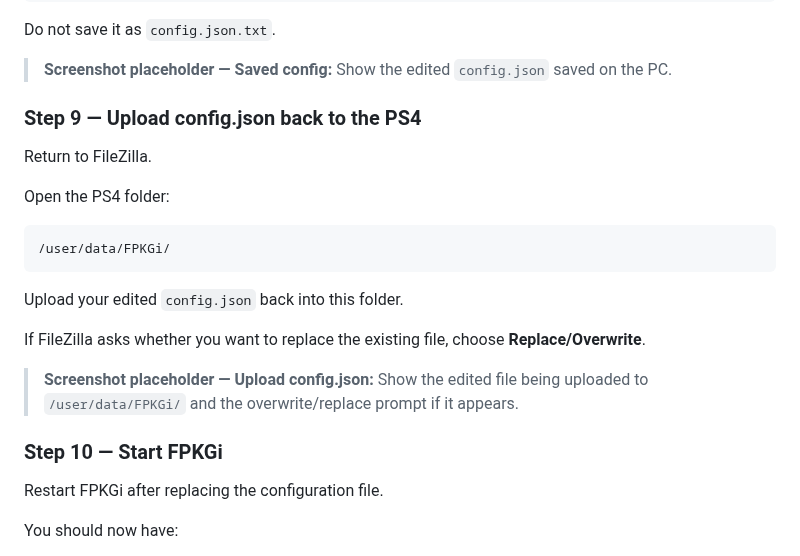
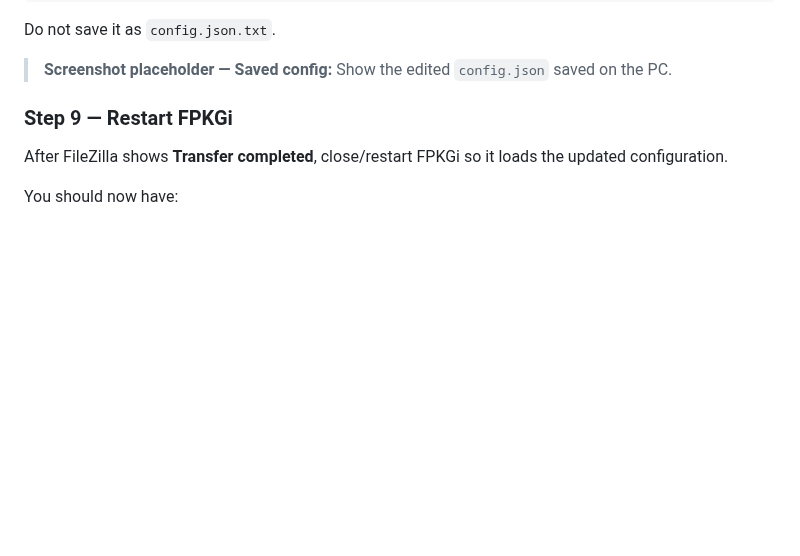
Before and after one commit to Dinos17/FPKGi-Catalog-Hub, a Markdown page: README.md, the part around the change. Drawn GitHub-style; blank space fills up the shorter version.

Commit message:
Remove redundant config upload step

````diff
--- a/README.md
+++ b/README.md
@@ -119,25 +119,9 @@ Do not save it as `config.json.txt`.
 
 > **Screenshot placeholder — Saved config:** Show the edited `config.json` saved on the PC.
 
-### Step 9 — Upload config.json back to the PS4
+### Step 9 — Restart FPKGi
 
-Return to FileZilla.
-
-Open the PS4 folder:
-
-```text
-/user/data/FPKGi/
-```
-
-Upload your edited `config.json` back into this folder.
-
-If FileZilla asks whether you want to replace the existing file, choose **Replace/Overwrite**.
-
-> **Screenshot placeholder — Upload config.json:** Show the edited file being uploaded to `/user/data/FPKGi/` and the overwrite/replace prompt if it appears.
-
-### Step 10 — Start FPKGi
-
-Restart FPKGi after replacing the configuration file.
+After FileZilla shows **Transfer completed**, close/restart FPKGi so it loads the updated configuration.
 
 You should now have:
 
````
